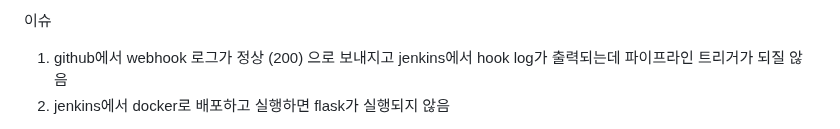
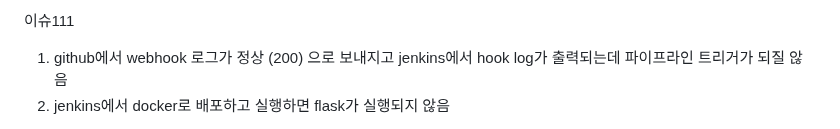
Before and after one commit to dnrwn/restapi_song, a Markdown page: README.md, the part around the change. GitHub-like rendering.

```diff
--- a/README.md
+++ b/README.md
@@ -1,4 +1,4 @@
-이슈
+이슈111
 1. github에서 webhook 로그가 정상 (200) 으로 보내지고 jenkins에서 hook log가 출력되는데 파이프라인 트리거가 되질 않음
 2. jenkins에서 docker로 배포하고 실행하면 flask가 실행되지 않음
 - wait sh 파일 실행 때 줄넘김 처리가 제대로 되지 않음 (windows, linux 차이)
```
